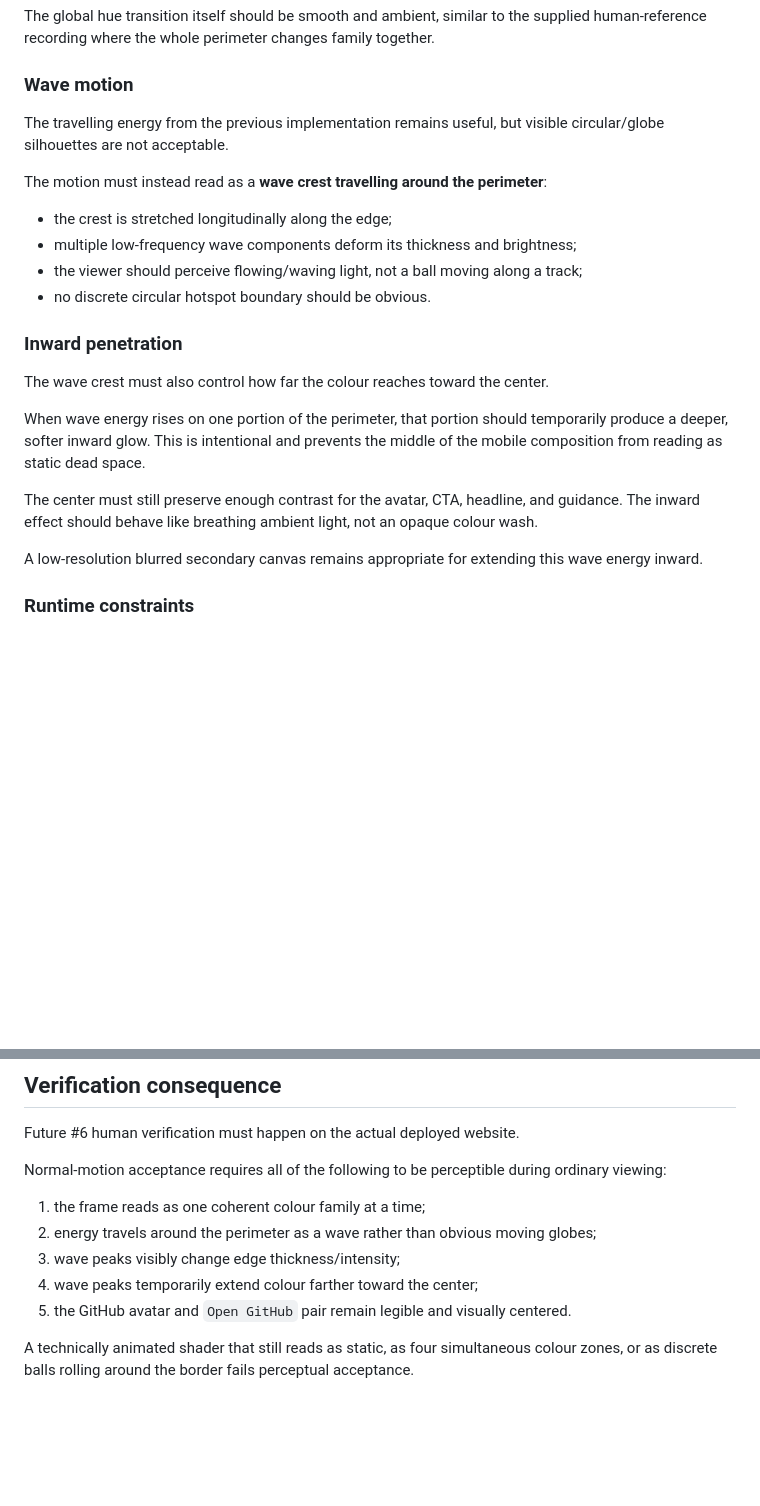
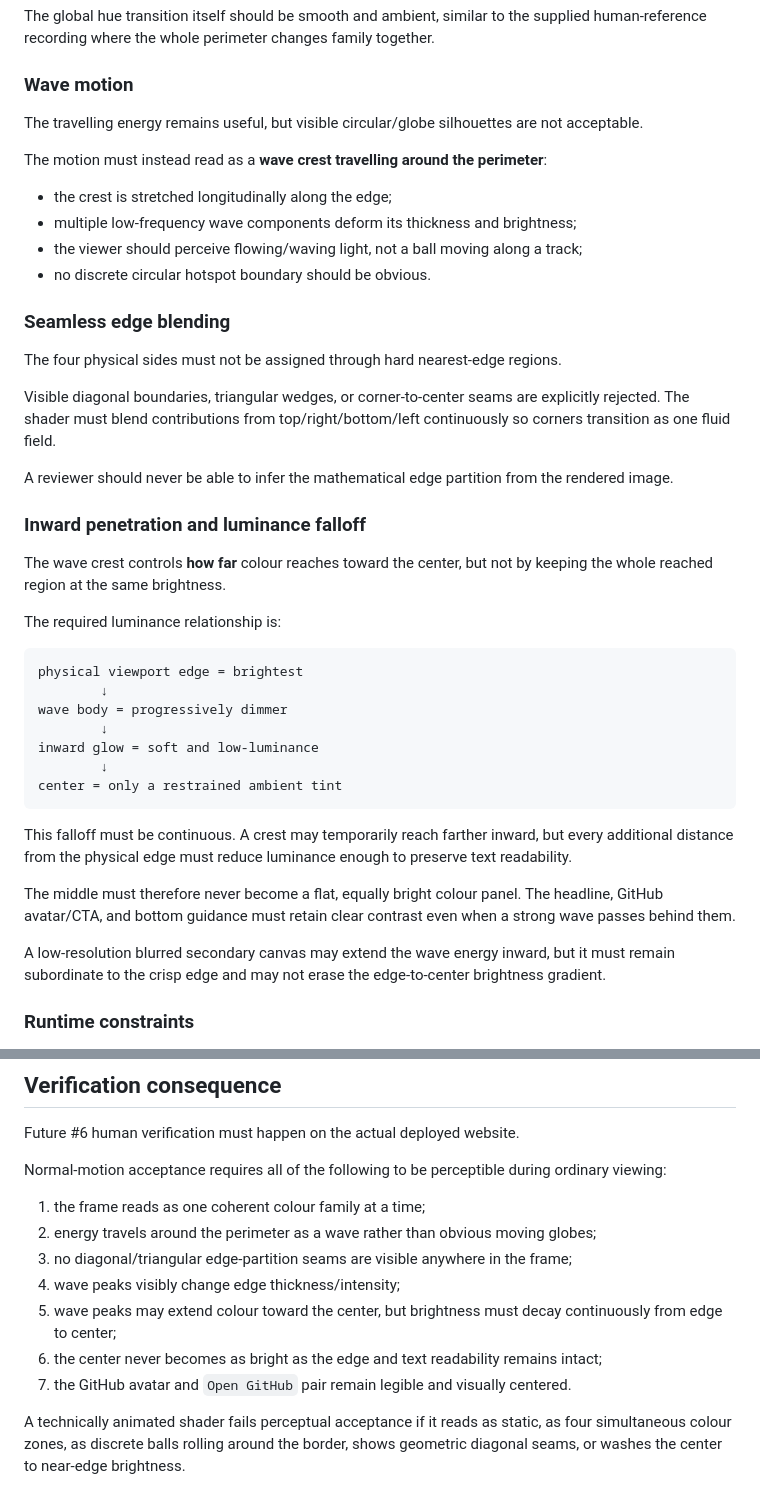
Before and after one commit to CTWalk/CTWalk.github.io, a Markdown page: UI_UX_MOBILE_FALLBACK_VISUAL_AMENDMENT.md, 2 parts joined by grey strips. Rendered like a GitHub page; blank space fills up the shorter version.

Commit message:
Clarify seamless blending and edge-first luminance gradient

````diff
--- a/UI_UX_MOBILE_FALLBACK_VISUAL_AMENDMENT.md
+++ b/UI_UX_MOBILE_FALLBACK_VISUAL_AMENDMENT.md
@@ -45,7 +45,7 @@ The global hue transition itself should be smooth and ambient, similar to the su
 
 ### Wave motion
 
-The travelling energy from the previous implementation remains useful, but visible circular/globe silhouettes are not acceptable.
+The travelling energy remains useful, but visible circular/globe silhouettes are not acceptable.
 
 The motion must instead read as a **wave crest travelling around the perimeter**:
 
@@ -54,15 +54,35 @@ The motion must instead read as a **wave crest travelling around the perimeter**
 - the viewer should perceive flowing/waving light, not a ball moving along a track;
 - no discrete circular hotspot boundary should be obvious.
 
-### Inward penetration
+### Seamless edge blending
 
-The wave crest must also control how far the colour reaches toward the center.
+The four physical sides must not be assigned through hard nearest-edge regions.
 
-When wave energy rises on one portion of the perimeter, that portion should temporarily produce a deeper, softer inward glow. This is intentional and prevents the middle of the mobile composition from reading as static dead space.
+Visible diagonal boundaries, triangular wedges, or corner-to-center seams are explicitly rejected. The shader must blend contributions from top/right/bottom/left continuously so corners transition as one fluid field.
 
-The center must still preserve enough contrast for the avatar, CTA, headline, and guidance. The inward effect should behave like breathing ambient light, not an opaque colour wash.
+A reviewer should never be able to infer the mathematical edge partition from the rendered image.
 
-A low-resolution blurred secondary canvas remains appropriate for extending this wave energy inward.
+### Inward penetration and luminance falloff
+
+The wave crest controls **how far** colour reaches toward the center, but not by keeping the whole reached region at the same brightness.
+
+The required luminance relationship is:
+
+```text
+physical viewport edge = brightest
+        ↓
+wave body = progressively dimmer
+        ↓
+inward glow = soft and low-luminance
+        ↓
+center = only a restrained ambient tint
+```
+
+This falloff must be continuous. A crest may temporarily reach farther inward, but every additional distance from the physical edge must reduce luminance enough to preserve text readability.
+
+The middle must therefore never become a flat, equally bright colour panel. The headline, GitHub avatar/CTA, and bottom guidance must retain clear contrast even when a strong wave passes behind them.
+
+A low-resolution blurred secondary canvas may extend the wave energy inward, but it must remain subordinate to the crisp edge and may not erase the edge-to-center brightness gradient.
 
 ### Runtime constraints
 
@@ -82,8 +102,10 @@ Normal-motion acceptance requires all of the following to be perceptible during
 
 1. the frame reads as one coherent colour family at a time;
 2. energy travels around the perimeter as a wave rather than obvious moving globes;
-3. wave peaks visibly change edge thickness/intensity;
-4. wave peaks temporarily extend colour farther toward the center;
-5. the GitHub avatar and `Open GitHub` pair remain legible and visually centered.
+3. no diagonal/triangular edge-partition seams are visible anywhere in the frame;
+4. wave peaks visibly change edge thickness/intensity;
+5. wave peaks may extend colour toward the center, but brightness must decay continuously from edge to center;
+6. the center never becomes as bright as the edge and text readability remains intact;
+7. the GitHub avatar and `Open GitHub` pair remain legible and visually centered.
 
-A technically animated shader that still reads as static, as four simultaneous colour zones, or as discrete balls rolling around the border fails perceptual acceptance.
+A technically animated shader fails perceptual acceptance if it reads as static, as four simultaneous colour zones, as discrete balls rolling around the border, shows geometric diagonal seams, or washes the center to near-edge brightness.
````
